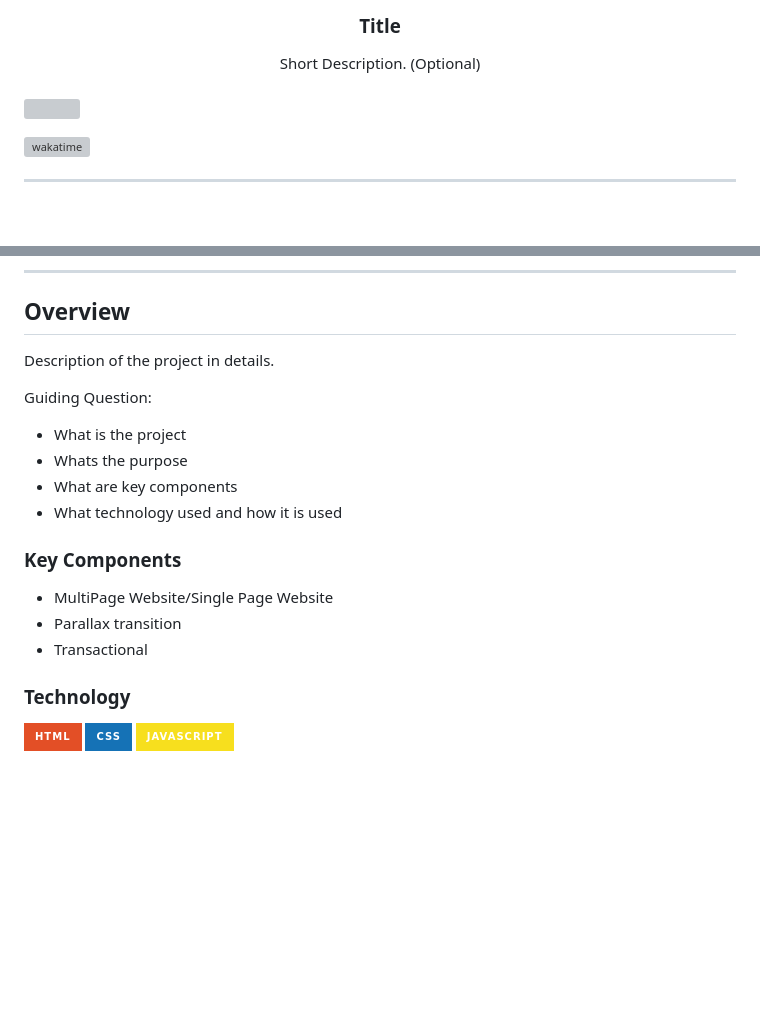
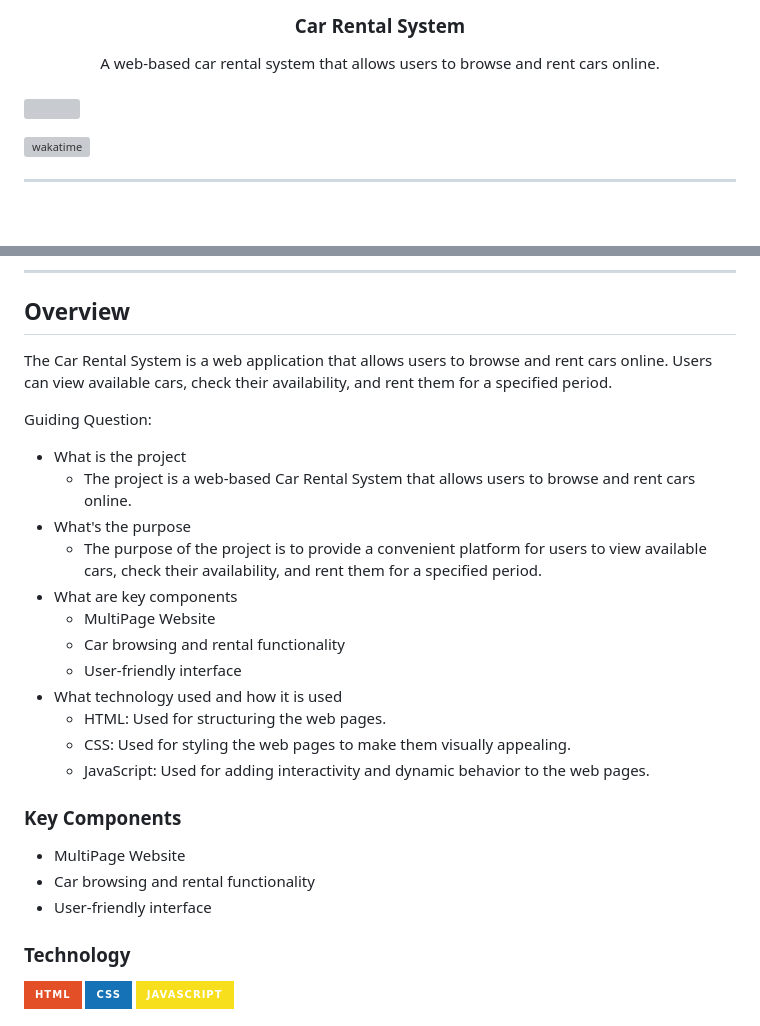
Before and after one commit to jevlongkss/AWD-Seatwork-1-1-LJ-25, a Markdown page: readme.md, 2 parts joined by grey strips. GitHub-like rendering; badges without logos; blank space fills up the shorter version; grey boxes are pictures that could not be loaded.

```diff
--- a/readme.md
+++ b/readme.md
@@ -10,10 +10,10 @@
   </a>
 <!-- TODO: Change Title to the name of the title of your Project -->
-  <h3 align="center">Title</h3>
+  <h3 align="center">Car Rental System</h3>
 </div>
 <!-- TODO: Make a short description -->
 <div align="center">
-  Short Description. (Optional)
+ A web-based car rental system that allows users to browse and rent cars online.
 </div>
 
 <br />
@@ -57,22 +57,28 @@
 
 ## Overview
 
-<!-- TODO: To be changed -->
-<!-- The following are just sample -->
-Description of the project in details.
+The Car Rental System is a web application that allows users to browse and rent cars online. Users can view available cars, check their availability, and rent them for a specified period.
 
 Guiding Question:
 - What is the project
-- Whats the purpose
+  - The project is a web-based Car Rental System that allows users to browse and rent cars online.
+- What's the purpose
+  - The purpose of the project is to provide a convenient platform for users to view available cars, check their availability, and rent them for a specified period.
 - What are key components
+  - MultiPage Website
+  - Car browsing and rental functionality
+  - User-friendly interface
 - What technology used and how it is used
+  - HTML: Used for structuring the web pages.
+  - CSS: Used for styling the web pages to make them visually appealing.
+  - JavaScript: Used for adding interactivity and dynamic behavior to the web pages.
 
 ### Key Components
-<!-- TODO: List of Key Components -->
-<!-- The following are just sample -->
-- MultiPage Website/Single Page Website
-- Parallax transition
-- Transactional
+
+- MultiPage Website
+- Car browsing and rental functionality
+- User-friendly interface
+
 
 ### Technology
 <!-- TODO: List of Technology Used -->
```
Also changed, not shown: other parts of readme.md (+65 -25 lines).
